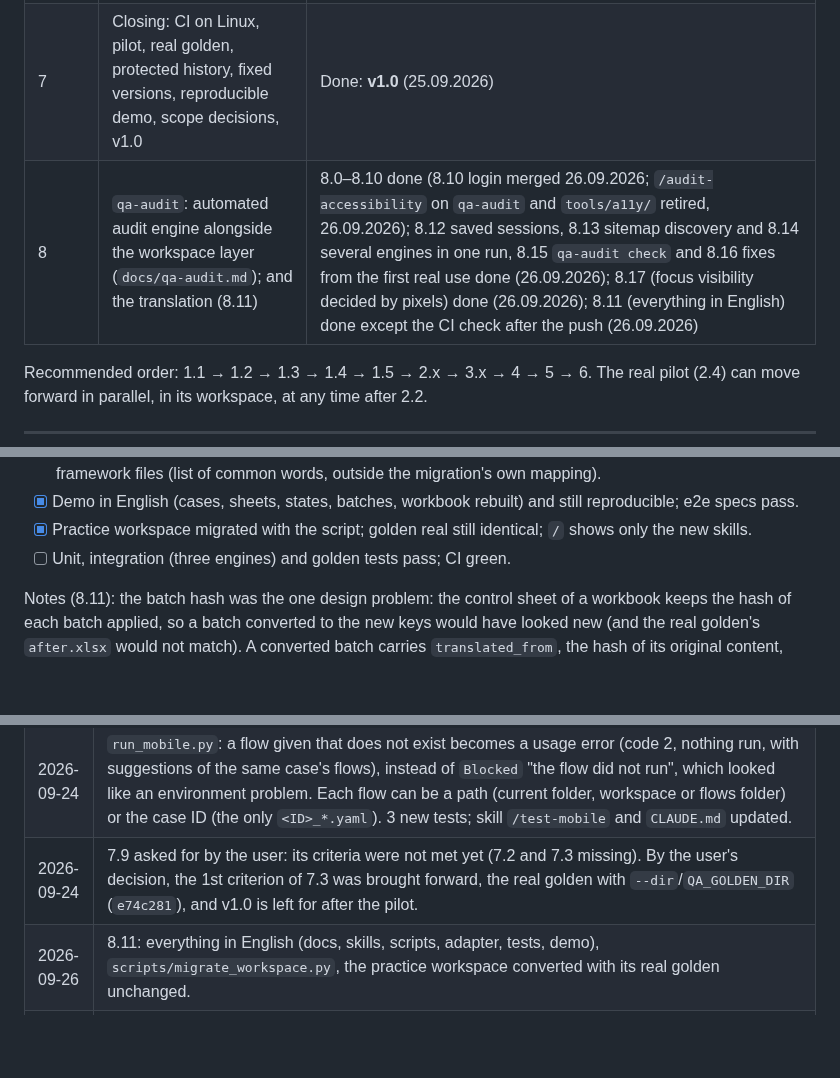
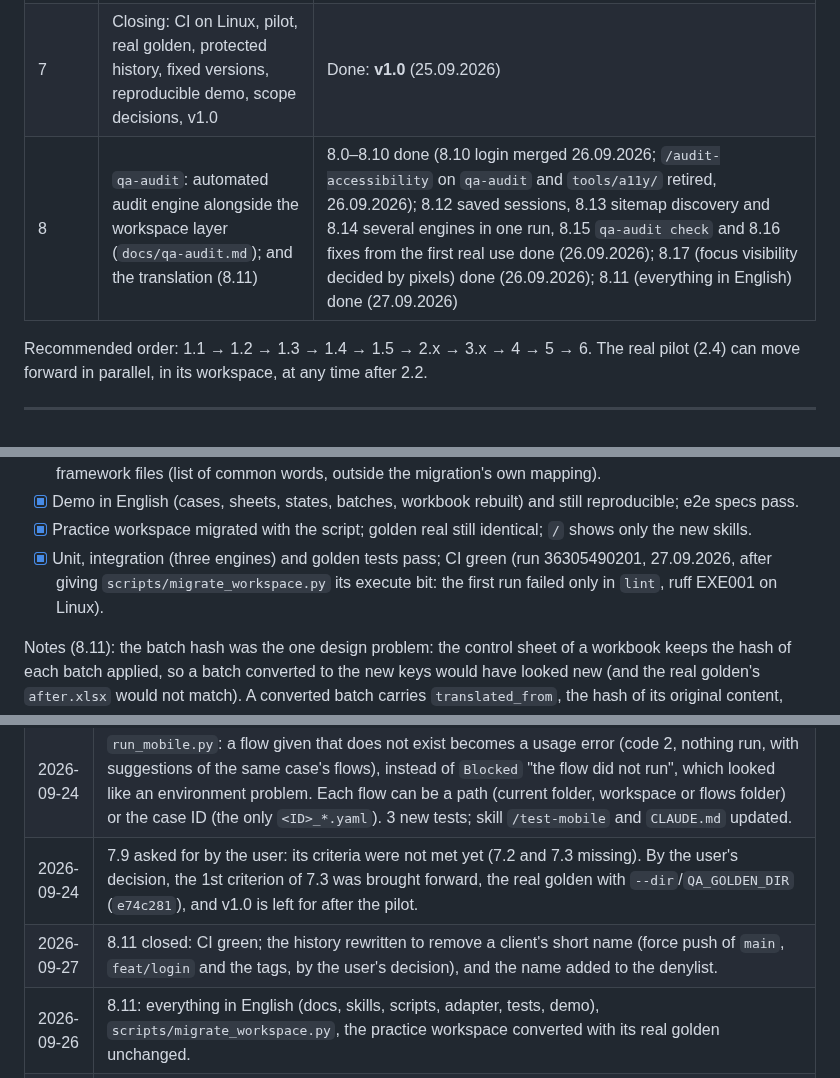
Before and after one commit to pedroalmeida981/qa-assistant, a Markdown page: docs/development-plan.md, 3 parts joined by grey strips. GitHub-like rendering; blank space fills up the shorter version.

Commit message:
docs: 8.11 concluida (CI verde)
Co-Authored-By: Claude Opus 5.5 <noreply@anthropic.com>

```diff
--- a/docs/development-plan.md
+++ b/docs/development-plan.md
@@ -33,7 +33,7 @@
 | 5 | Interface: progress dashboard per workspace | Done |
 | 6 | Portfolio: README, demo, decision on the repository's visibility | Done (the repository stays private by the user's decision, 24.09.2026) |
 | 7 | Closing: CI on Linux, pilot, real golden, protected history, fixed versions, reproducible demo, scope decisions, v1.0 | Done: **v1.0** (25.09.2026) |
-| 8 | `qa-audit`: automated audit engine alongside the workspace layer (`docs/qa-audit.md`); and the translation (8.11) | 8.0–8.10 done (8.10 login merged 26.09.2026; `/audit-accessibility` on `qa-audit` and `tools/a11y/` retired, 26.09.2026); 8.12 saved sessions, 8.13 sitemap discovery and 8.14 several engines in one run, 8.15 `qa-audit check` and 8.16 fixes from the first real use done (26.09.2026); 8.17 (focus visibility decided by pixels) done (26.09.2026); 8.11 (everything in English) done except the CI check after the push (26.09.2026) |
+| 8 | `qa-audit`: automated audit engine alongside the workspace layer (`docs/qa-audit.md`); and the translation (8.11) | 8.0–8.10 done (8.10 login merged 26.09.2026; `/audit-accessibility` on `qa-audit` and `tools/a11y/` retired, 26.09.2026); 8.12 saved sessions, 8.13 sitemap discovery and 8.14 several engines in one run, 8.15 `qa-audit check` and 8.16 fixes from the first real use done (26.09.2026); 8.17 (focus visibility decided by pixels) done (26.09.2026); 8.11 (everything in English) done (27.09.2026) |
 
 Recommended order: 1.1 → 1.2 → 1.3 → 1.4 → 1.5 → 2.x → 3.x → 4 → 5 → 6. The real pilot (2.4) can move forward in parallel, in its workspace, at any time after 2.2.
 
@@ -572,7 +572,8 @@ Criteria:
   framework files (list of common words, outside the migration's own mapping).
 - [x] Demo in English (cases, sheets, states, batches, workbook rebuilt) and still reproducible; e2e specs pass.
 - [x] Practice workspace migrated with the script; golden real still identical; `/` shows only the new skills.
-- [ ] Unit, integration (three engines) and golden tests pass; CI green.
+- [x] Unit, integration (three engines) and golden tests pass; CI green (run 36305490201, 27.09.2026, after
+  giving `scripts/migrate_workspace.py` its execute bit: the first run failed only in `lint`, ruff EXE001 on Linux).
 
 Notes (8.11): the batch hash was the one design problem: the control sheet of a workbook keeps the hash of each batch
 applied, so a batch converted to the new keys would have looked new (and the real golden's `after.xlsx` would not
@@ -745,6 +746,7 @@ scroll back where they were: the note of `qa-audit check` now says so, and its t
 | 2026-09-24 | 7.8 done (`799e068`): `scripts/common.py` with the reading of `project.yaml` and `.env` and the redaction, without a change of behaviour. The 1st commit attempt was blocked by detect-secrets (a false positive: the names of the redaction constants in a note of this plan); the text fixed, without an allowlist. |
 | 2026-09-24 | `run_mobile.py`: a flow given that does not exist becomes a usage error (code 2, nothing run, with suggestions of the same case's flows), instead of `Blocked` "the flow did not run", which looked like an environment problem. Each flow can be a path (current folder, workspace or flows folder) or the case ID (the only `<ID>_*.yaml`). 3 new tests; skill `/test-mobile` and `CLAUDE.md` updated. |
 | 2026-09-24 | 7.9 asked for by the user: its criteria were not met yet (7.2 and 7.3 missing). By the user's decision, the 1st criterion of 7.3 was brought forward, the real golden with `--dir`/`QA_GOLDEN_DIR` (`e74c281`), and v1.0 is left for after the pilot. |
+| 2026-09-27 | 8.11 closed: CI green; the history rewritten to remove a client's short name (force push of `main`, `feat/login` and the tags, by the user's decision), and the name added to the denylist. |
 | 2026-09-26 | 8.11: everything in English (docs, skills, scripts, adapter, tests, demo), `scripts/migrate_workspace.py`, the practice workspace converted with its real golden unchanged. |
 | 2026-09-26 | 8.11 redefined by the user's decision: everything in English, names included, with a migration script for the workspaces. |
 | 2026-09-26 | 8.17 done: `focus-not-visible` (problem) when the element's screenshot is identical with and without focus; `needs-human` stays only where the screenshots do not decide; a new run on the practice site with the finding on the 4 pages and in the 3 engines. |
```
